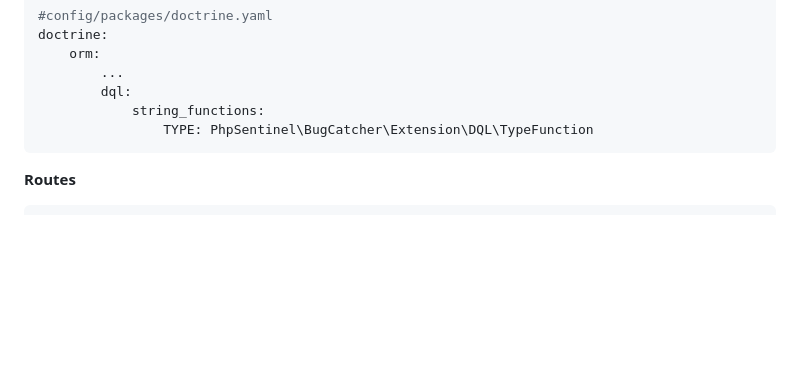
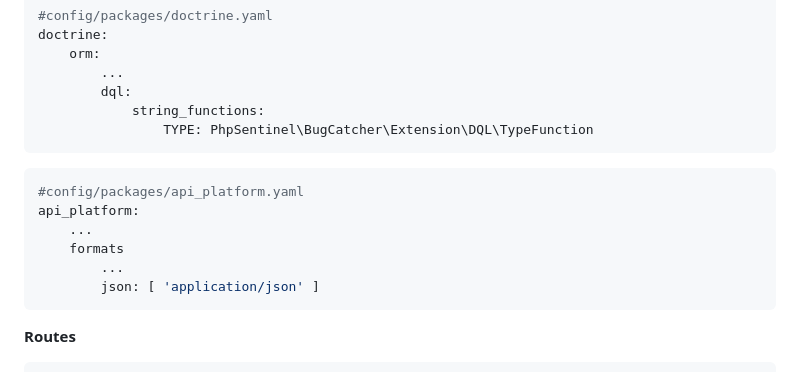
Before and after one commit to php-bug-catcher/bug-catcher, a Markdown page: README.md, the part around the change. GitHub-like rendering; blank space fills up the shorter version.

````diff
--- a/README.md
+++ b/README.md
@@ -122,6 +122,14 @@ doctrine:
             string_functions:
                 TYPE: PhpSentinel\BugCatcher\Extension\DQL\TypeFunction
 ```
+```yaml
+#config/packages/api_platform.yaml
+api_platform:
+    ...
+    formats
+        ...
+        json: [ 'application/json' ]
+```
 **Routes**
 
 ```yaml
````
